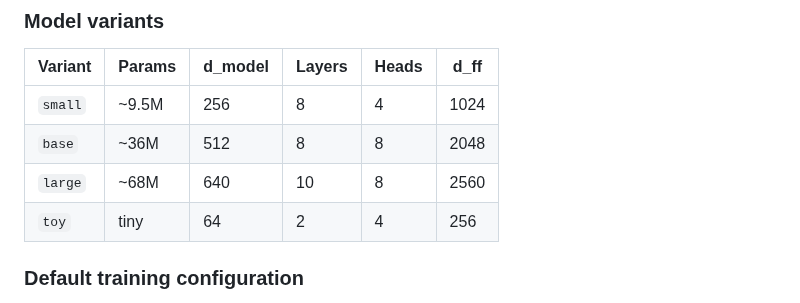
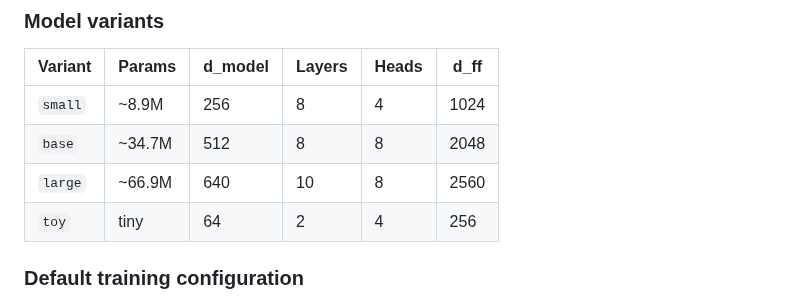
Before and after one commit to thomas-schweich/PAWN, a Markdown page: docs/TRAINING.md, the part around the change. GitHub-like rendering.

```diff
--- a/docs/TRAINING.md
+++ b/docs/TRAINING.md
@@ -36,9 +36,9 @@ uv run python scripts/train.py --variant base
 
 | Variant | Params | d_model | Layers | Heads | d_ff |
 |---------|--------|---------|--------|-------|------|
-| `small` | ~9.5M  | 256     | 8      | 4     | 1024 |
-| `base`  | ~36M   | 512     | 8      | 8     | 2048 |
-| `large` | ~68M   | 640     | 10     | 8     | 2560 |
+| `small` | ~8.9M  | 256     | 8      | 4     | 1024 |
+| `base`  | ~34.7M | 512     | 8      | 8     | 2048 |
+| `large` | ~66.9M | 640     | 10     | 8     | 2560 |
 | `toy`   | tiny   | 64      | 2      | 4     | 256  |
 
 ### Default training configuration
```
Also changed, not shown: README.md (+2 -2 lines), docs/LEGACY.md (+1 -1 lines).
